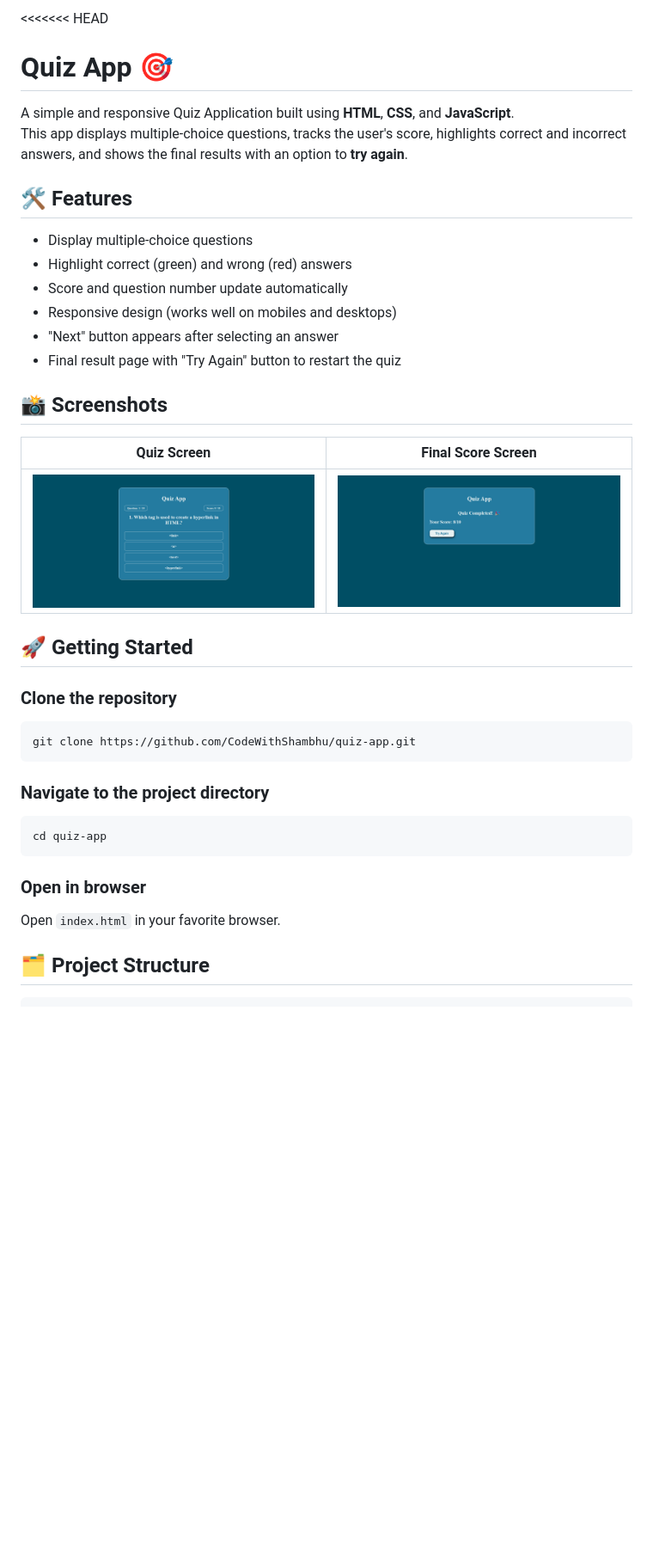
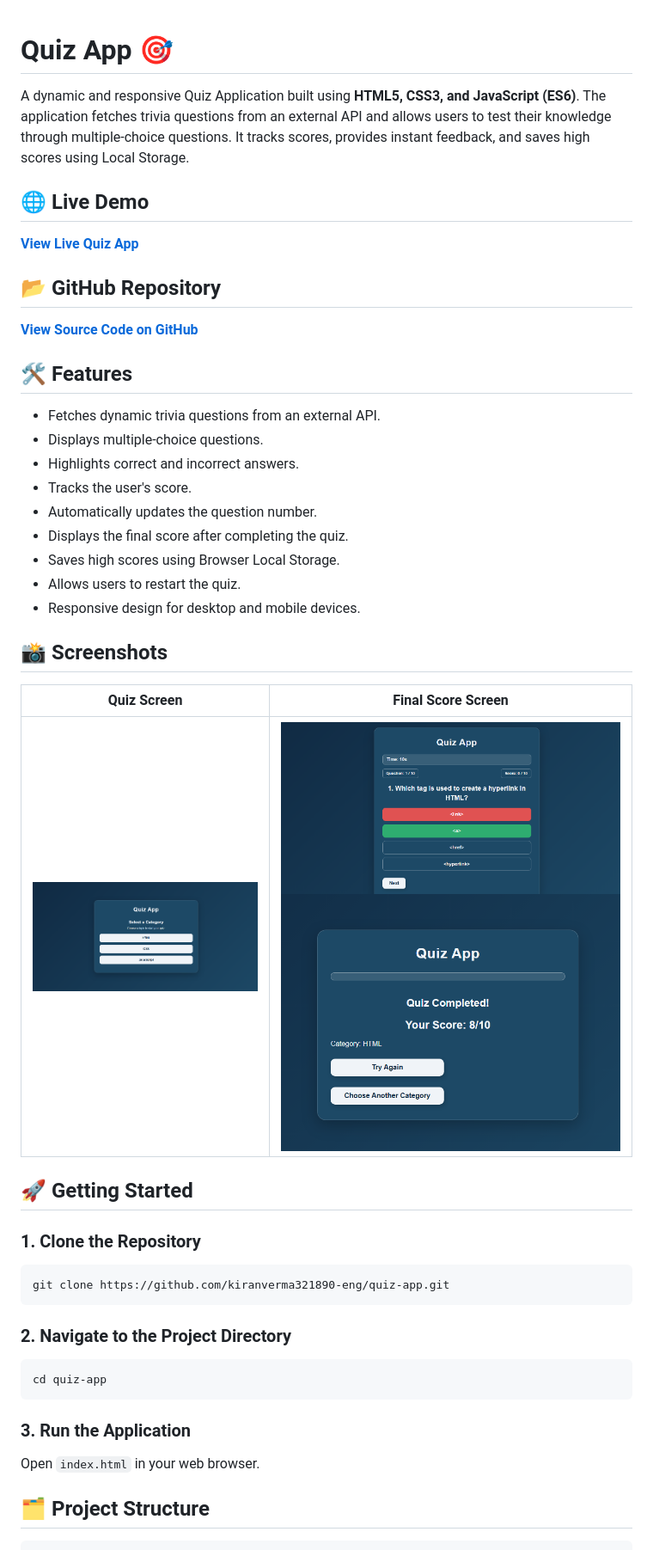
Before and after one commit to kiranverma321890-eng/quiz-app, a Markdown page: README.md, the part around one of its changes. Shown at 86% size. Drawn GitHub-style; pictures changed too: assets/images/final-score-screen.png (deleted), assets/images/final_score.png (added), assets/images/options.png (added); blank space fills up the shorter version.

Commit message:
Add project screenshots

````diff
--- a/README.md
+++ b/README.md
@@ -1,38 +1,50 @@
-<<<<<<< HEAD
 # Quiz App 🎯
 
-A simple and responsive Quiz Application built using **HTML**, **CSS**, and **JavaScript**.
-This app displays multiple-choice questions, tracks the user's score, highlights correct and incorrect answers, and shows the final results with an option to **try again**.
+A dynamic and responsive Quiz Application built using **HTML5, CSS3, and JavaScript (ES6)**. The application fetches trivia questions from an external API and allows users to test their knowledge through multiple-choice questions. It tracks scores, provides instant feedback, and saves high scores using Local Storage.
+
+## 🌐 Live Demo
+
+**[View Live Quiz App](https://quiz-app-by-kiran.vercel.app/)**
+
+## 📂 GitHub Repository
+
+**[View Source Code on GitHub](https://github.com/kiranverma321890-eng/quiz-app)**
 
 ## 🛠 Features
 
-- Display multiple-choice questions
-- Highlight correct (green) and wrong (red) answers
-- Score and question number update automatically
-- Responsive design (works well on mobiles and desktops)
-- "Next" button appears after selecting an answer
-- Final result page with "Try Again" button to restart the quiz
+- Fetches dynamic trivia questions from an external API.
+- Displays multiple-choice questions.
+- Highlights correct and incorrect answers.
+- Tracks the user's score.
+- Automatically updates the question number.
+- Displays the final score after completing the quiz.
+- Saves high scores using Browser Local Storage.
+- Allows users to restart the quiz.
+- Responsive design for desktop and mobile devices.
 
 ## 📸 Screenshots
 
 | Quiz Screen | Final Score Screen |
-|:-----------:|:------------------:|
-| ![Quiz Screen](./assets/images/quick-screen.png) | ![Final Score Screen](./assets/images/final-score-screen.png) |
+|:---:|:---:|
+| ![Quiz Screen](./assets/images/quick-screen.png) | ![Quiz Options](./assets/images/options.png) ![Final Score](./assets/images/final_score.png) |
 
 ## 🚀 Getting Started
 
-### Clone the repository
+### 1. Clone the Repository
+
 ```bash
-git clone https://github.com/CodeWithShambhu/quiz-app.git
+git clone https://github.com/kiranverma321890-eng/quiz-app.git
 ```
 
-### Navigate to the project directory
+### 2. Navigate to the Project Directory
+
 ```bash
 cd quiz-app
 ```
 
-### Open in browser
-Open `index.html` in your favorite browser.
+### 3. Run the Application
+
+Open `index.html` in your web browser.
 
 ## 🗂 Project Structure
 
````
Also changed, not shown: other parts of README.md (+15 -26 lines).
